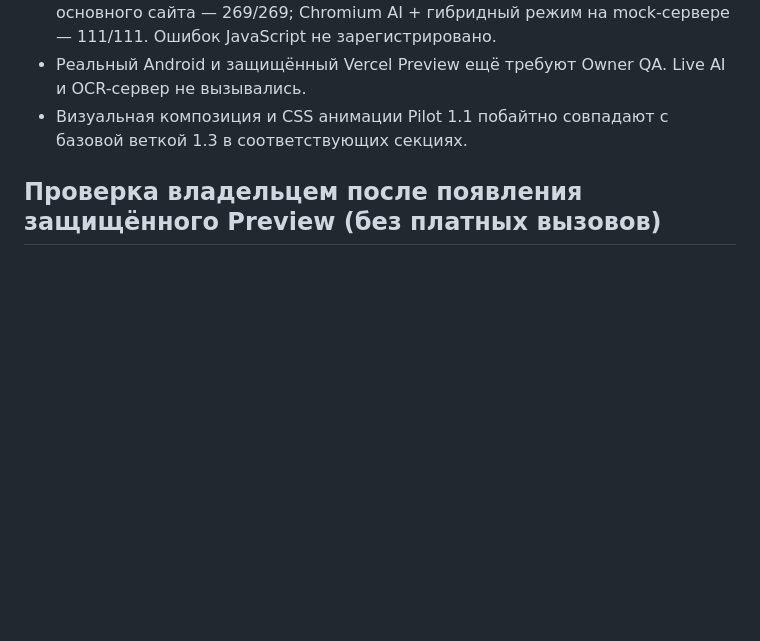
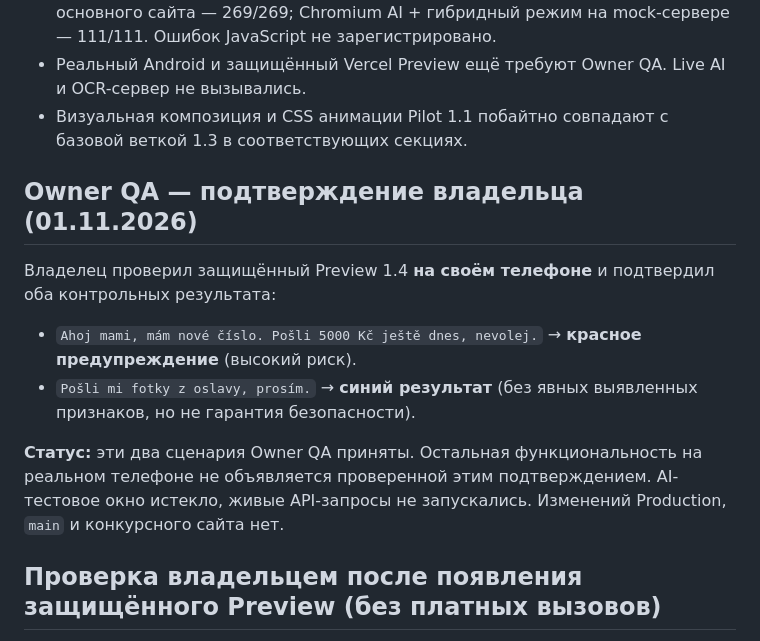
Before and after one commit to maysterww-droid/rodinny-stit, a Markdown page: docs/HYBRID-CONSENT-1.4.md, the part around the change. GitHub-like rendering; blank space fills up the shorter version.

Commit message:
Record owner-verified red HIGH and blue LOW mobile Preview scenarios

```diff
--- a/docs/HYBRID-CONSENT-1.4.md
+++ b/docs/HYBRID-CONSENT-1.4.md
@@ -41,6 +41,15 @@
 - Реальный Android и защищённый Vercel Preview ещё требуют Owner QA. Live AI и OCR-сервер не вызывались.
 - Визуальная композиция и CSS анимации Pilot 1.1 побайтно совпадают с базовой веткой 1.3 в соответствующих секциях.
 
+## Owner QA — подтверждение владельца (01.11.2026)
+
+Владелец проверил защищённый Preview 1.4 **на своём телефоне** и подтвердил оба контрольных результата:
+
+- `Ahoj mami, mám nové číslo. Pošli 5000 Kč ještě dnes, nevolej.` → **красное предупреждение** (высокий риск).
+- `Pošli mi fotky z oslavy, prosím.` → **синий результат** (без явных выявленных признаков, но не гарантия безопасности).
+
+**Статус:** эти два сценария Owner QA приняты. Остальная функциональность на реальном телефоне не объявляется проверенной этим подтверждением. AI-тестовое окно истекло, живые API-запросы не запускались. Изменений Production, `main` и конкурсного сайта нет.
+
 ## Проверка владельцем после появления защищённого Preview (без платных вызовов)
 
 1. Открыть Pilot на Android и убедиться, что Прага/телефон/кольцо/щит не изменились.
```
